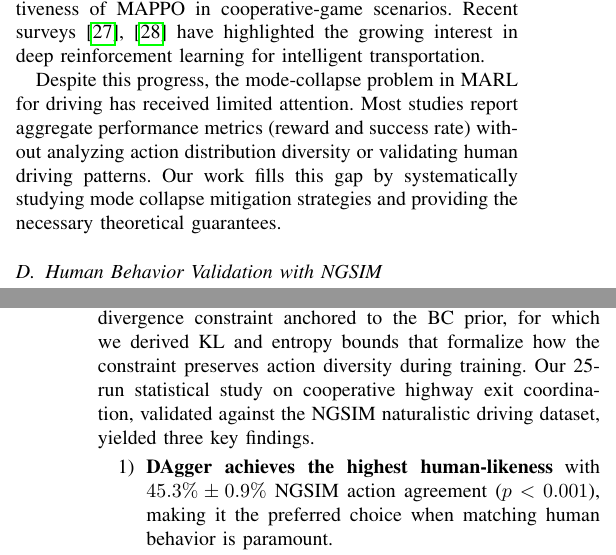
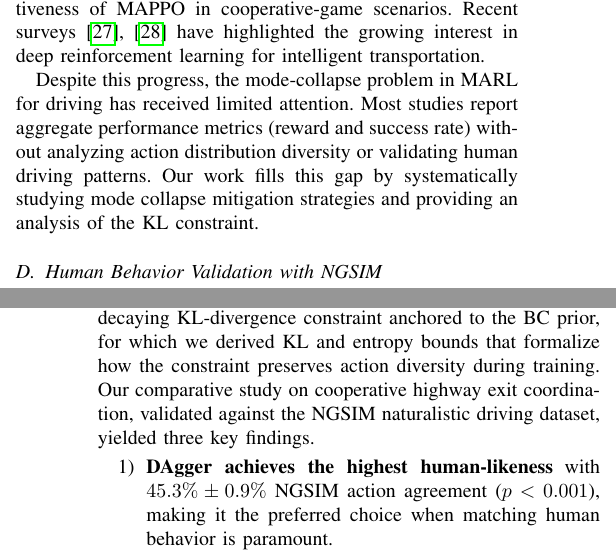
Before and after one commit to mjeragh/VANET-02-CALM-PAPER, a LaTeX paper (main.tex): two parts of the columns of pages 2 and 9 of 10, joined at a grey line, cut so that both start at the same text. Compiled offline with pdfLaTeX.

Commit message:
Address Codex round 2 review
- Abstract: tone down DAgger's significance to "p < 0.05 vs. all
  other methods" (Table II shows p < 0.001 only vs. CALM, weaker vs.
  QMIX-CALM and GAIL)
- Conclusion: drop the lingering "25-run statistical study" phrase
  for consistency with the new comparator framing
- Related Work: replace "providing the necessary theoretical
  guarantees" with "providing an analysis of the KL constraint" to
  avoid overclaim
- author_info.txt: align data-availability declaration with the
  manuscript and cover letter (code/models available now)

Co-Authored-By: Claude Opus 4.7 <noreply@anthropic.com>

```diff
--- a/main.tex
+++ b/main.tex
@@ -123,7 +123,7 @@ Recent surveys~\cite{haydari2020deep,li2023reinforcement} have highlighted the g
 
 Despite this progress, the mode-collapse problem in MARL for driving has received limited attention.
 Most studies report aggregate performance metrics (reward and success rate) without analyzing action distribution diversity or validating human driving patterns.
-Our work fills this gap by systematically studying mode collapse mitigation strategies and providing the necessary theoretical guarantees.
+Our work fills this gap by systematically studying mode collapse mitigation strategies and providing an analysis of the KL constraint.
 
 \subsection{Human Behavior Validation with NGSIM}
 
@@ -620,7 +620,7 @@ This study extends our prior work on cooperative highway exit coordination~\cite
 \section{Conclusion}
 \label{sec:conclusion}
 
-Mode collapse is a critical barrier to the deployment of MARL in cooperative autonomous driving. This study presented CALM, a hybrid imitation--reinforcement learning algorithm that prevents this degeneracy through behavioral cloning pre-training, followed by RL fine-tuning under a decaying KL-divergence constraint anchored to the BC prior, for which we derived KL and entropy bounds that formalize how the constraint preserves action diversity during training. Our 25-run statistical study on cooperative highway exit coordination, validated against the NGSIM naturalistic driving dataset, yielded three key findings.
+Mode collapse is a critical barrier to the deployment of MARL in cooperative autonomous driving. This study presented CALM, a hybrid imitation--reinforcement learning algorithm that prevents this degeneracy through behavioral cloning pre-training, followed by RL fine-tuning under a decaying KL-divergence constraint anchored to the BC prior, for which we derived KL and entropy bounds that formalize how the constraint preserves action diversity during training. Our comparative study on cooperative highway exit coordination, validated against the NGSIM naturalistic driving dataset, yielded three key findings.
 
 \begin{enumerate}
     \item \textbf{DAgger achieves the highest human-likeness} with $45.3\% \pm 0.9\%$ NGSIM action agreement ($p < 0.001$), making it the preferred choice when matching human behavior is paramount.
```
Also changed, not shown: submission/abstract.txt (+1 -1 lines), submission/author_info.txt (+1 -1 lines), main.pdf, main.tex (2 more changed lines).
